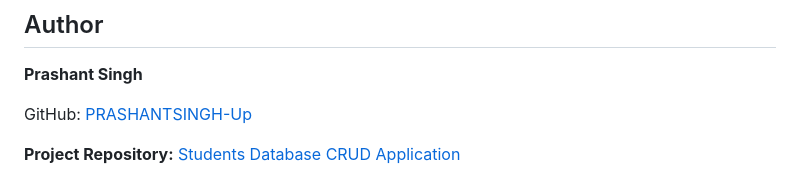
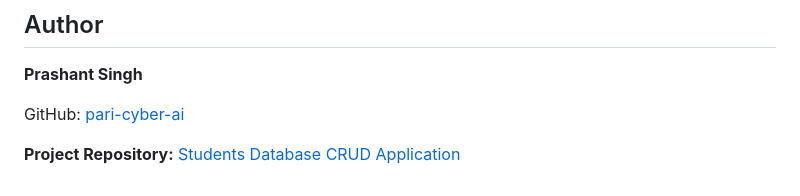
Before and after one commit to pari-cyber-ai/student-database-crud, a Markdown page: README.md, the part around the change. Rendered like a GitHub page.

```diff
--- a/README.md
+++ b/README.md
@@ -258,6 +258,6 @@ The current test suite contains five tests, all of which passed during the last
 
 **Prashant Singh**
 
-GitHub: [PRASHANTSINGH-Up](https://github.com/PRASHANTSINGH-Up)
+GitHub: [pari-cyber-ai](https://github.com/pari-cyber-ai)
 
 **Project Repository:** [Students Database CRUD Application](https://github.com/PRASHANTSINGH-Up/students-database-crud)
```
